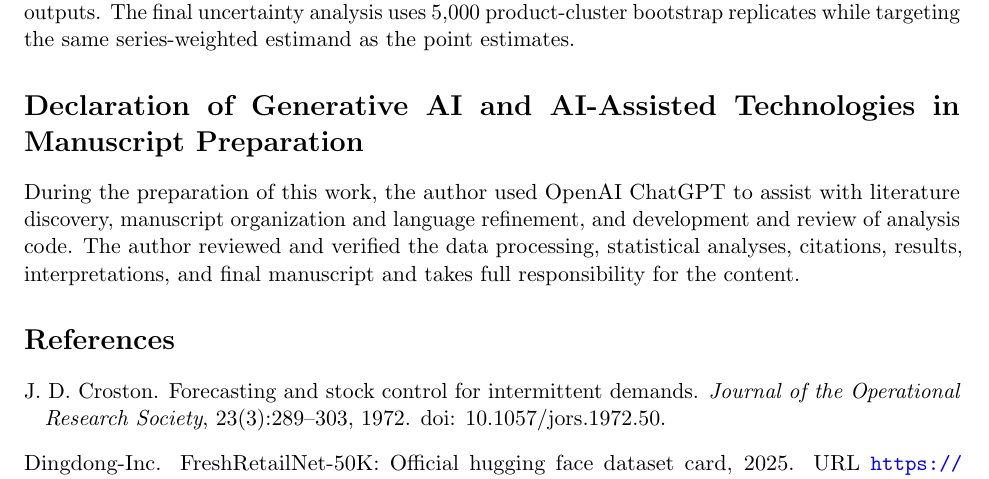
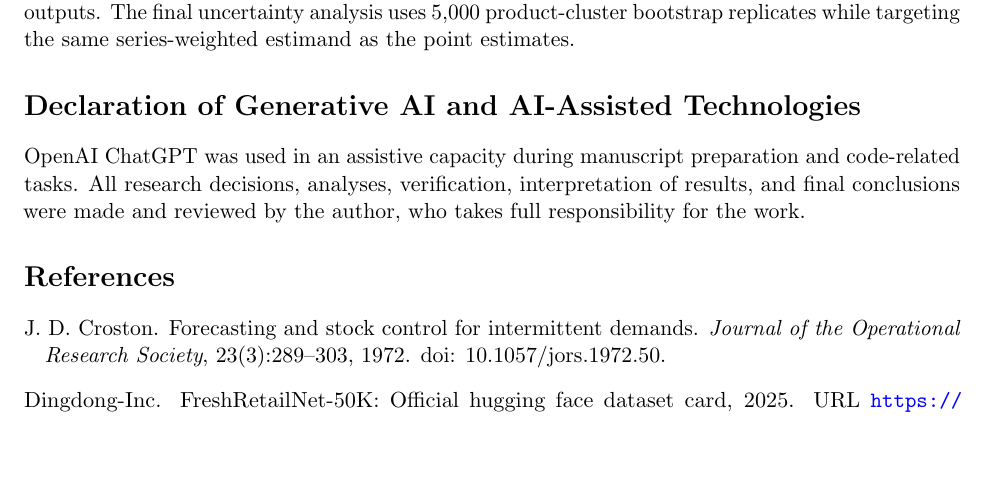
Before and after one commit to hjy075/history-start-sensitivity, a LaTeX paper (paper/main.tex, which reads paper/sections/04_endmatter.tex): part of page 11 of 16, cut so that both start at the same text, the shorter picture padded with empty space. Compiled offline with pdfLaTeX.

Commit message:
Refine generative AI disclosure wording

```diff
--- a/paper/sections/04_endmatter.tex
+++ b/paper/sections/04_endmatter.tex
@@ -22,6 +22,6 @@ The reproducibility package is publicly available in the \href{https://github.co
 
 All experiments use public datasets and canonical implementations from StatsForecast 2.1.1. The analysis was executed in Google Colab with persistent data caches and checkpointed intermediate outputs. The final uncertainty analysis uses 5,000 product-cluster bootstrap replicates while targeting the same series-weighted estimand as the point estimates.
 
-\section*{Declaration of Generative AI and AI-Assisted Technologies in Manuscript Preparation}
+\section*{Declaration of Generative AI and AI-Assisted Technologies}
 
-During the preparation of this work, the author used OpenAI ChatGPT to assist with literature discovery, manuscript organization and language refinement, and development and review of analysis code. The author reviewed and verified the data processing, statistical analyses, citations, results, interpretations, and final manuscript and takes full responsibility for the content.
+OpenAI ChatGPT was used in an assistive capacity during manuscript preparation and code-related tasks. All research decisions, analyses, verification, interpretation of results, and final conclusions were made and reviewed by the author, who takes full responsibility for the work.
```
